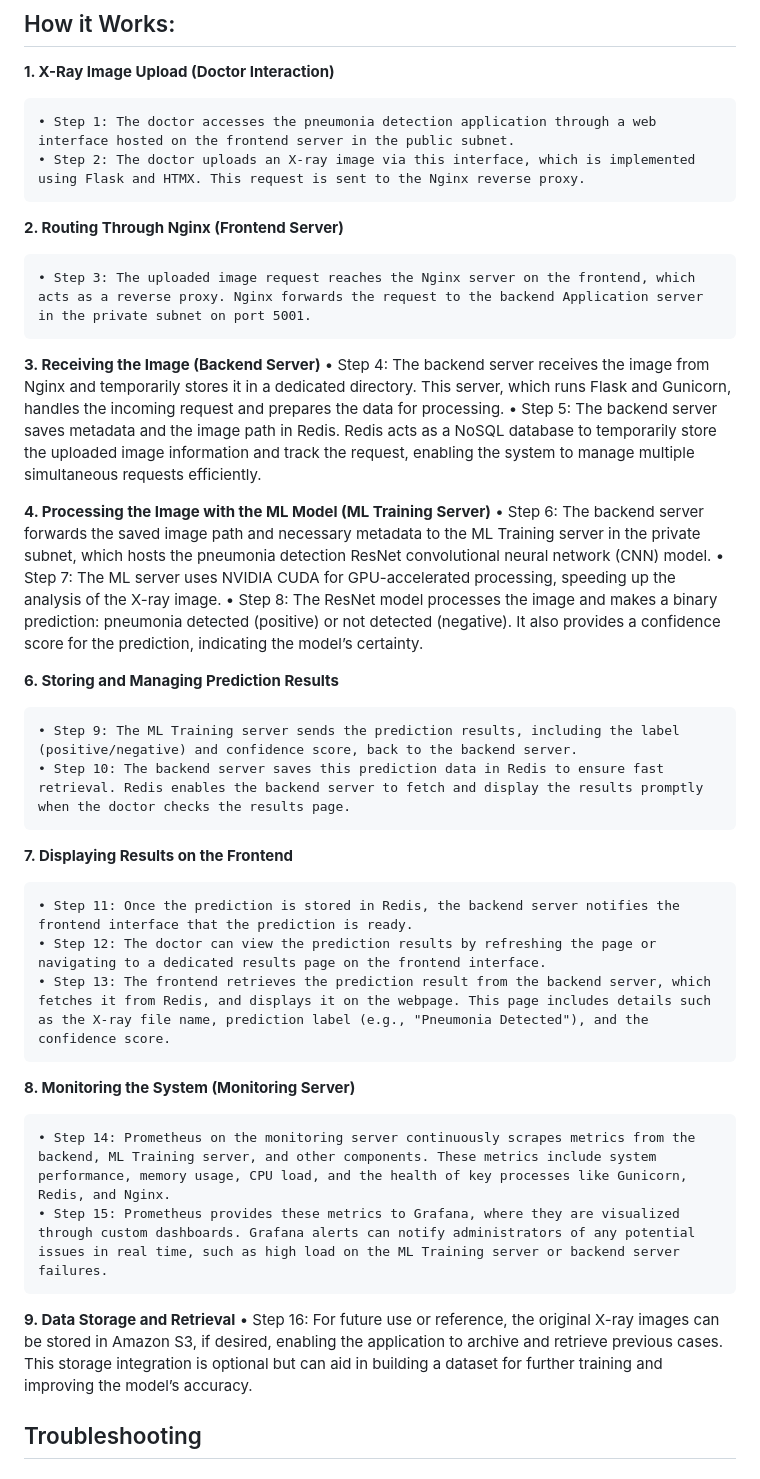
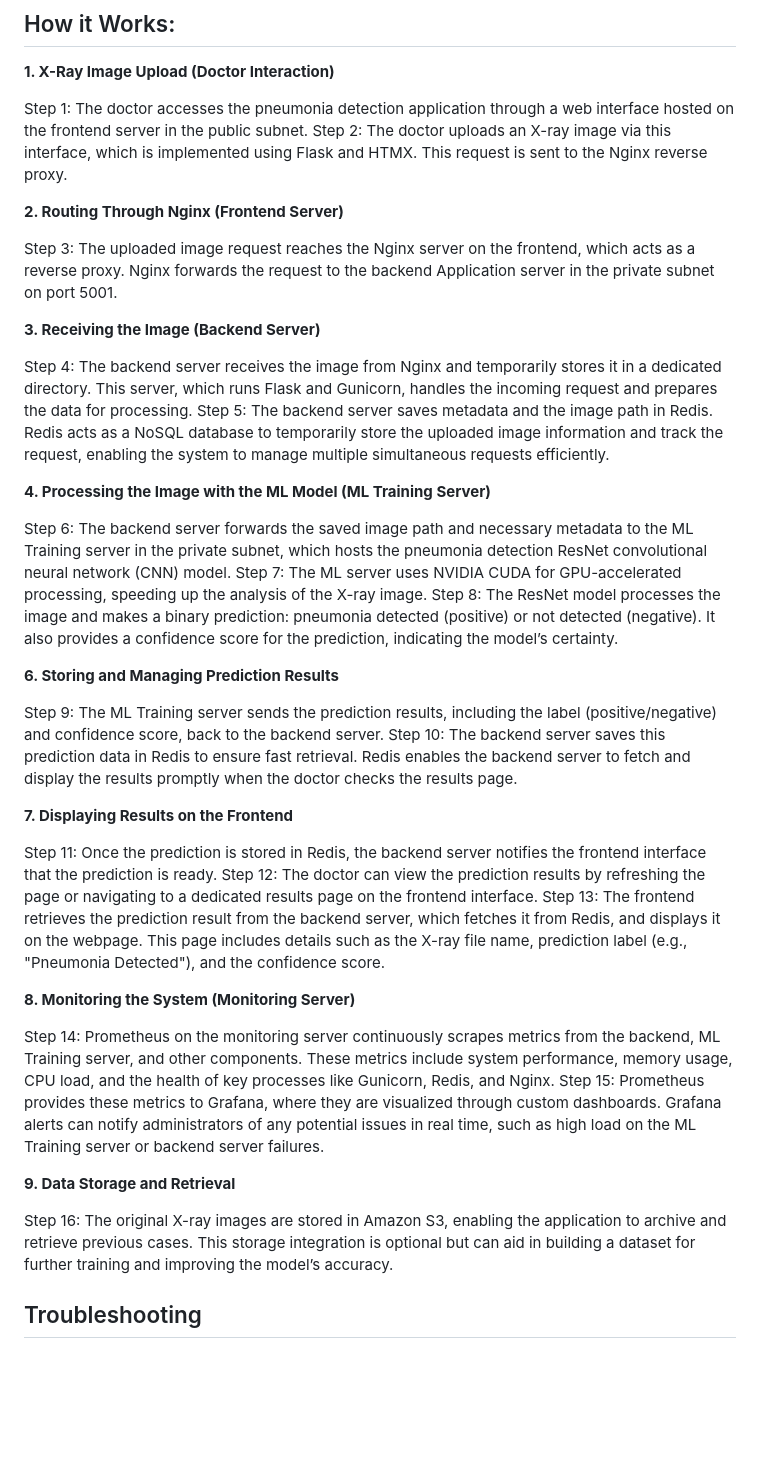
Before and after one commit to tortiz7/CNN-deploy, a Markdown page: README.md, the part around the change. GitHub-like rendering; blank space fills up the shorter version.

```diff
--- a/README.md
+++ b/README.md
@@ -56,41 +56,43 @@ This project implements a sophisticated medical imaging analysis system for Moun
 
 **1. X-Ray Image Upload (Doctor Interaction)**
 
-	• Step 1: The doctor accesses the pneumonia detection application through a web interface hosted on the frontend server in the public subnet.
-	• Step 2: The doctor uploads an X-ray image via this interface, which is implemented using Flask and HTMX. This request is sent to the Nginx reverse proxy.
-
+Step 1: The doctor accesses the pneumonia detection application through a web interface hosted on the frontend server in the public subnet.
+Step 2: The doctor uploads an X-ray image via this interface, which is implemented using Flask and HTMX. This request is sent to the Nginx reverse proxy.
 
 **2. Routing Through Nginx (Frontend Server)**
 
-	• Step 3: The uploaded image request reaches the Nginx server on the frontend, which acts as a reverse proxy. Nginx forwards the request to the backend Application server in the private subnet on port 5001.
+Step 3: The uploaded image request reaches the Nginx server on the frontend, which acts as a reverse proxy. Nginx forwards the request to the backend Application server in the private subnet on port 5001.
 
 **3. Receiving the Image (Backend Server)**
-	• Step 4: The backend server receives the image from Nginx and temporarily stores it in a dedicated directory. This server, which runs Flask and Gunicorn, handles the incoming request and prepares the data for processing.
-	• Step 5: The backend server saves metadata and the image path in Redis. Redis acts as a NoSQL database to temporarily store the uploaded image information and track the request, enabling the system to manage multiple simultaneous requests efficiently.
+
+Step 4: The backend server receives the image from Nginx and temporarily stores it in a dedicated directory. This server, which runs Flask and Gunicorn, handles the incoming request and prepares the data for processing.
+Step 5: The backend server saves metadata and the image path in Redis. Redis acts as a NoSQL database to temporarily store the uploaded image information and track the request, enabling the system to manage multiple simultaneous requests efficiently.
 
 **4. Processing the Image with the ML Model (ML Training Server)**
-	• Step 6: The backend server forwards the saved image path and necessary metadata to the ML Training server in the private subnet, which hosts the pneumonia detection ResNet convolutional neural network (CNN) model.
-	• Step 7: The ML server uses NVIDIA CUDA for GPU-accelerated processing, speeding up the analysis of the X-ray image.
-	• Step 8: The ResNet model processes the image and makes a binary prediction: pneumonia detected (positive) or not detected (negative). It also provides a confidence score for the prediction, indicating the model’s certainty.
+
+Step 6: The backend server forwards the saved image path and necessary metadata to the ML Training server in the private subnet, which hosts the pneumonia detection ResNet convolutional neural network (CNN) model.
+Step 7: The ML server uses NVIDIA CUDA for GPU-accelerated processing, speeding up the analysis of the X-ray image.
+Step 8: The ResNet model processes the image and makes a binary prediction: pneumonia detected (positive) or not detected (negative). It also provides a confidence score for the prediction, indicating the model’s certainty.
 
 **6. Storing and Managing Prediction Results**
 
-	• Step 9: The ML Training server sends the prediction results, including the label (positive/negative) and confidence score, back to the backend server.
-	• Step 10: The backend server saves this prediction data in Redis to ensure fast retrieval. Redis enables the backend server to fetch and display the results promptly when the doctor checks the results page.
+Step 9: The ML Training server sends the prediction results, including the label (positive/negative) and confidence score, back to the backend server.
+Step 10: The backend server saves this prediction data in Redis to ensure fast retrieval. Redis enables the backend server to fetch and display the results promptly when the doctor checks the results page.
 
 **7. Displaying Results on the Frontend**
 
-	• Step 11: Once the prediction is stored in Redis, the backend server notifies the frontend interface that the prediction is ready.
-	• Step 12: The doctor can view the prediction results by refreshing the page or navigating to a dedicated results page on the frontend interface.
-	• Step 13: The frontend retrieves the prediction result from the backend server, which fetches it from Redis, and displays it on the webpage. This page includes details such as the X-ray file name, prediction label (e.g., "Pneumonia Detected"), and the confidence score.
+Step 11: Once the prediction is stored in Redis, the backend server notifies the frontend interface that the prediction is ready.
+Step 12: The doctor can view the prediction results by refreshing the page or navigating to a dedicated results page on the frontend interface.
+Step 13: The frontend retrieves the prediction result from the backend server, which fetches it from Redis, and displays it on the webpage. This page includes details such as the X-ray file name, prediction label (e.g., "Pneumonia Detected"), and the confidence score.
 
 **8. Monitoring the System (Monitoring Server)**
 
-	• Step 14: Prometheus on the monitoring server continuously scrapes metrics from the backend, ML Training server, and other components. These metrics include system performance, memory usage, CPU load, and the health of key processes like Gunicorn, Redis, and Nginx.
-	• Step 15: Prometheus provides these metrics to Grafana, where they are visualized through custom dashboards. Grafana alerts can notify administrators of any potential issues in real time, such as high load on the ML Training server or backend server failures.
+Step 14: Prometheus on the monitoring server continuously scrapes metrics from the backend, ML Training server, and other components. These metrics include system performance, memory usage, CPU load, and the health of key processes like Gunicorn, Redis, and Nginx.
+Step 15: Prometheus provides these metrics to Grafana, where they are visualized through custom dashboards. Grafana alerts can notify administrators of any potential issues in real time, such as high load on the ML Training server or backend server failures.
 
 **9. Data Storage and Retrieval**
-	• Step 16: For future use or reference, the original X-ray images can be stored in Amazon S3, if desired, enabling the application to archive and retrieve previous cases. This storage integration is optional but can aid in building a dataset for further training and improving the model’s accuracy.
+
+Step 16: The original X-ray images are stored in Amazon S3, enabling the application to archive and retrieve previous cases. This storage integration is optional but can aid in building a dataset for further training and improving the model’s accuracy.
 
 ## Troubleshooting
 
```
